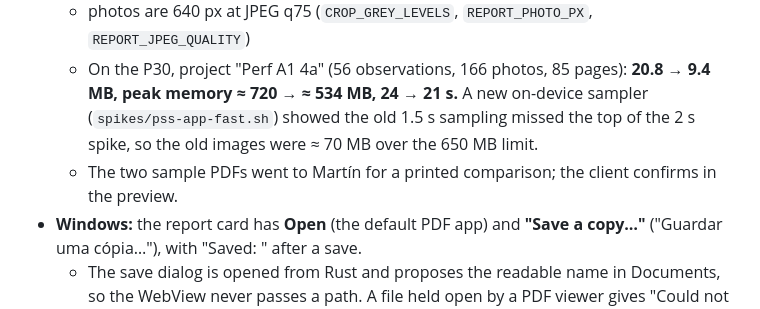
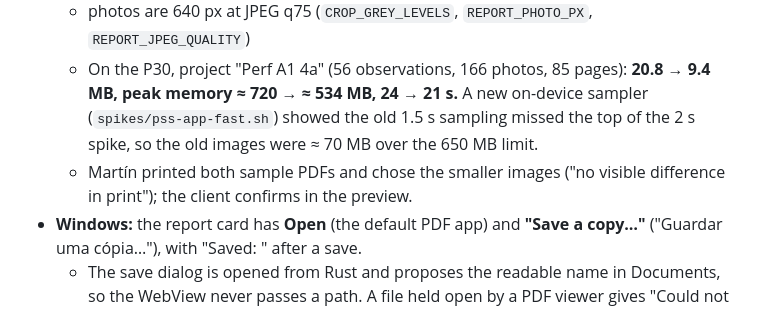
Before and after one commit to metambuy/checkflat, a Markdown page: CHANGELOG.md, the part around the change. GitHub-like rendering.

```diff
--- a/CHANGELOG.md
+++ b/CHANGELOG.md
@@ -5,7 +5,7 @@
   - plan crops are always greyscale with 16 grey levels (colour on a plan prints grey; the pin and the overview's box stay in colour)
   - photos are 640 px at JPEG q75 (`CROP_GREY_LEVELS`, `REPORT_PHOTO_PX`, `REPORT_JPEG_QUALITY`)
   - On the P30, project "Perf A1 4a" (56 observations, 166 photos, 85 pages): **20.8 → 9.4 MB, peak memory ≈ 720 → ≈ 534 MB, 24 → 21 s.** A new on-device sampler (`spikes/pss-app-fast.sh`) showed the old 1.5 s sampling missed the top of the 2 s spike, so the old images were ≈ 70 MB over the 650 MB limit.
-  - The two sample PDFs went to Martín for a printed comparison; the client confirms in the preview.
+  - Martín printed both sample PDFs and chose the smaller images ("no visible difference in print"); the client confirms in the preview.
 - **Windows:** the report card has **Open** (the default PDF app) and **"Save a copy…"** ("Guardar uma cópia…"), with "Saved: <name>" after a save.
   - The save dialog is opened from Rust and proposes the readable name in Documents, so the WebView never passes a path. A file held open by a PDF viewer gives "Could not save the copy… close it and try again".
   - The annotation editor's hint mentions the mouse on desktop.
```
Also changed, not shown: docs/checkflatPLAN.md (+1 -1 lines), docs/decisions.md (+2 -2 lines).
